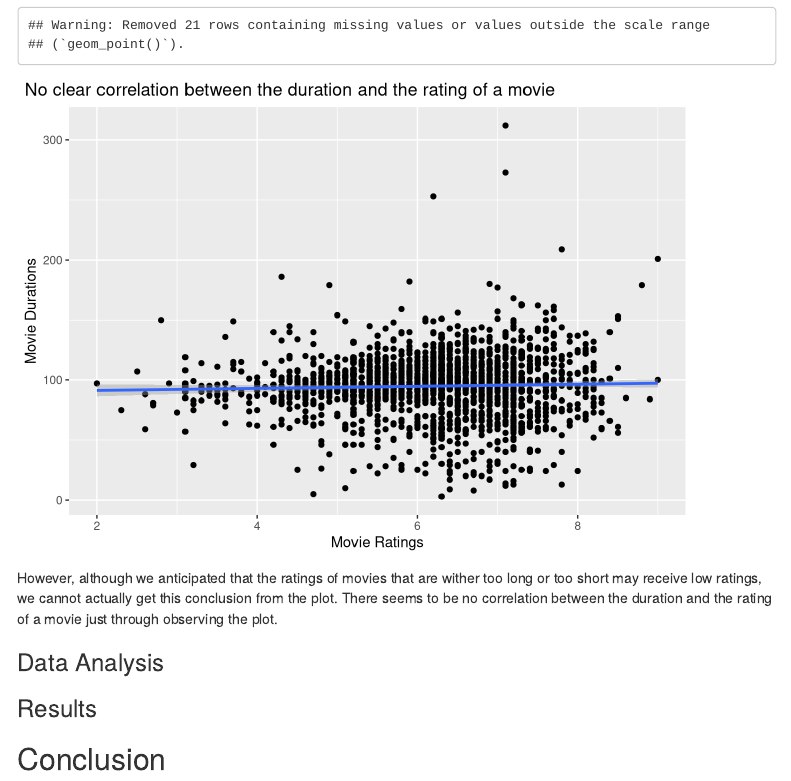
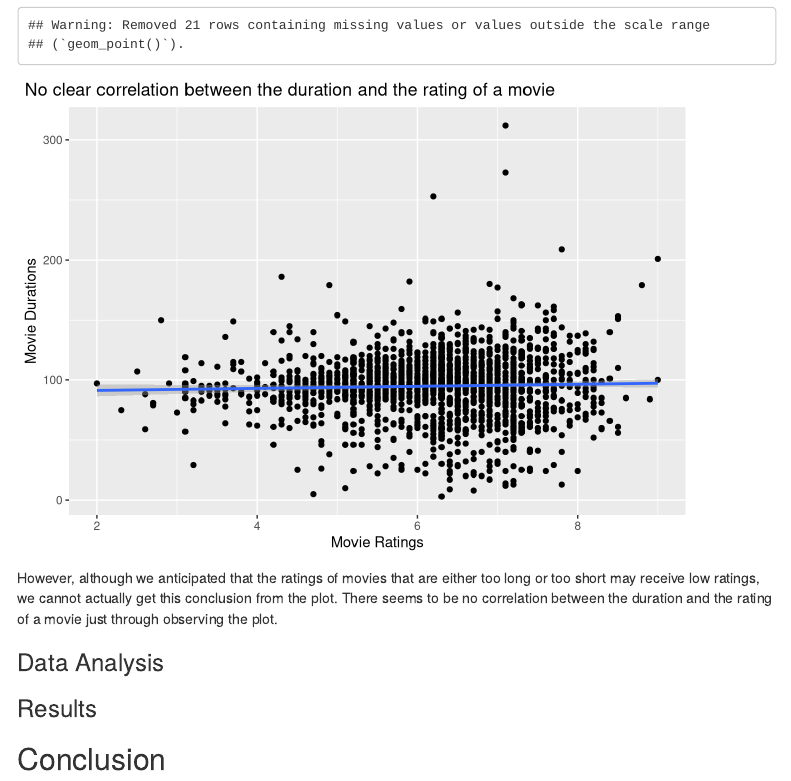
Before and after one commit to COGS137/team_ggplot2, an R Markdown document (Final_Project.Rmd): the page in a window 1100 px wide, from 5980 px down. Rendered offline with R 4.5, knitr and Pandoc, with nearby package versions; menus at the side of the page are left out.

Commit message:
Knit file

````diff
--- a/Final_Project.Rmd
+++ b/Final_Project.Rmd
@@ -149,7 +149,7 @@ ggplot(merged, aes(x = rating, y = duration)) +
   theme(plot.title.position = "plot")
 ```
 
-However, although we anticipated that the ratings of movies that are wither too long or too short may receive low ratings, we cannot actually get this conclusion from the plot. There seems to be no correlation between the duration and the rating of a movie just through observing the plot.
+However, although we anticipated that the ratings of movies that are either too long or too short may receive low ratings, we cannot actually get this conclusion from the plot. There seems to be no correlation between the duration and the rating of a movie just through observing the plot.
 
 ### Data Analysis
 
````
Also changed, not shown: Final_Project.html.
